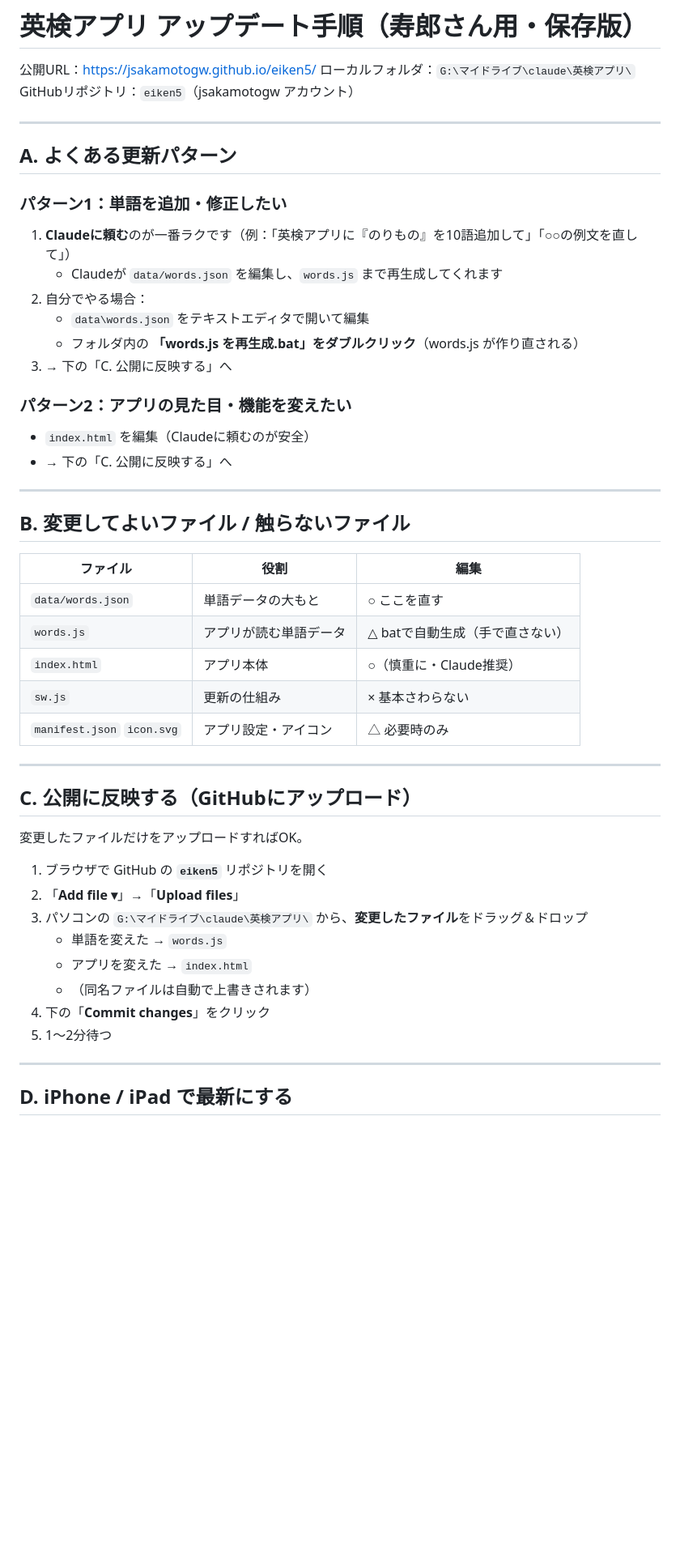
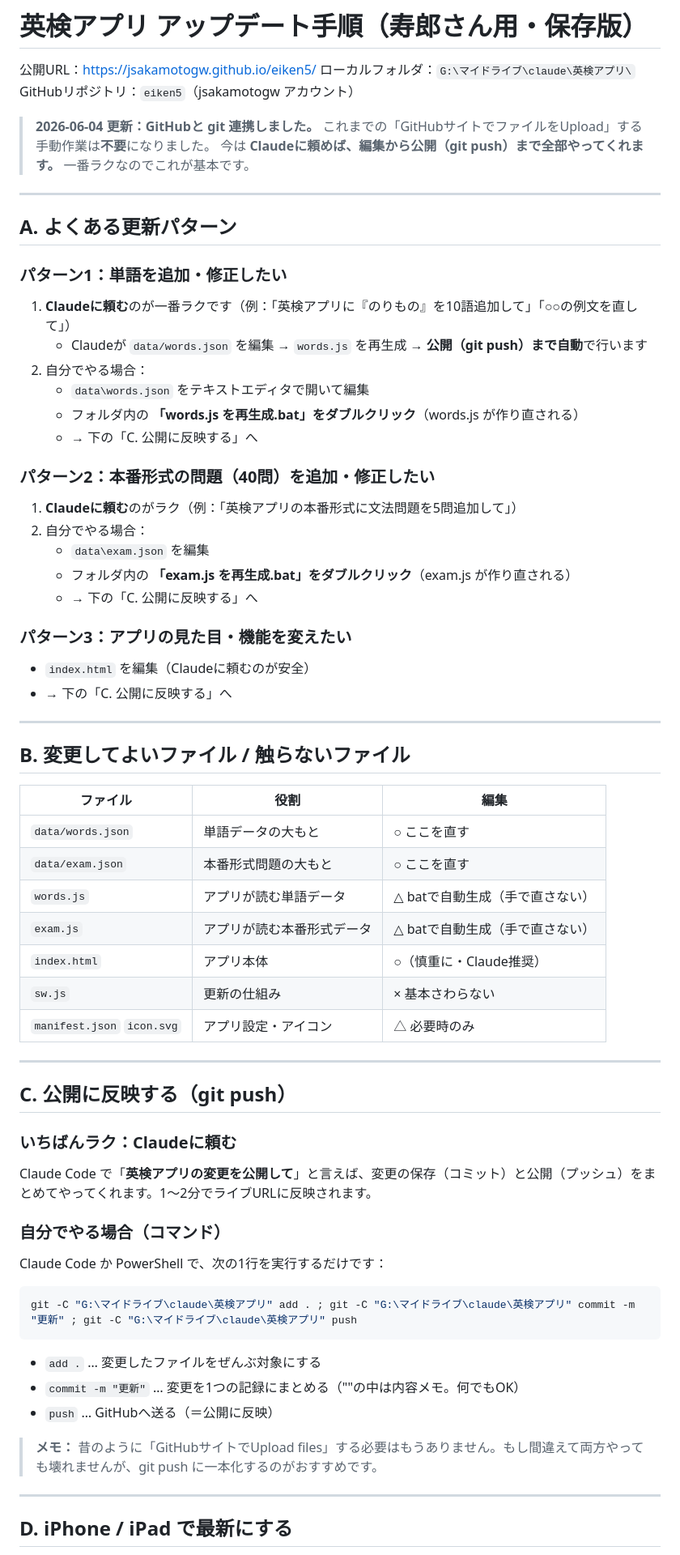
Before and after one commit to jsakamotogw/eiken5, a Markdown page: アップデート手順.md, the part around one of its changes. Shown at 81% size. Rendered like a GitHub page; blank space fills up the shorter version.

Commit message:
アップデート手順書をgit push方式に更新（手動Upload廃止・本番形式の更新手順追加）

````diff
--- a/アップデート手順.md
+++ b/アップデート手順.md
@@ -3,6 +3,9 @@
 公開URL：https://jsakamotogw.github.io/eiken5/
 ローカルフォルダ：`G:\マイドライブ\claude\英検アプリ\`
 GitHubリポジトリ：`eiken5`（jsakamotogw アカウント）
+
+> **2026-06-04 更新：GitHubと git 連携しました。** これまでの「GitHubサイトでファイルをUpload」する手動作業は**不要**になりました。
+> 今は **Claudeに頼めば、編集から公開（git push）まで全部やってくれます。** 一番ラクなのでこれが基本です。
 
 ---
 
@@ -10,13 +13,20 @@ GitHubリポジトリ：`eiken5`（jsakamotogw アカウント）
 
 ### パターン1：単語を追加・修正したい
 1. **Claudeに頼む**のが一番ラクです（例：「英検アプリに『のりもの』を10語追加して」「○○の例文を直して」）
-   - Claudeが `data/words.json` を編集し、`words.js` まで再生成してくれます
+   - Claudeが `data/words.json` を編集 → `words.js` を再生成 → **公開（git push）まで自動**で行います
 2. 自分でやる場合：
    - `data\words.json` をテキストエディタで開いて編集
    - フォルダ内の **「words.js を再生成.bat」をダブルクリック**（words.js が作り直される）
-3. → 下の「C. 公開に反映する」へ
+   - → 下の「C. 公開に反映する」へ
 
-### パターン2：アプリの見た目・機能を変えたい
+### パターン2：本番形式の問題（40問）を追加・修正したい
+1. **Claudeに頼む**のがラク（例：「英検アプリの本番形式に文法問題を5問追加して」）
+2. 自分でやる場合：
+   - `data\exam.json` を編集
+   - フォルダ内の **「exam.js を再生成.bat」をダブルクリック**（exam.js が作り直される）
+   - → 下の「C. 公開に反映する」へ
+
+### パターン3：アプリの見た目・機能を変えたい
 - `index.html` を編集（Claudeに頼むのが安全）
 - → 下の「C. 公開に反映する」へ
 
@@ -27,25 +37,32 @@ GitHubリポジトリ：`eiken5`（jsakamotogw アカウント）
 | ファイル | 役割 | 編集 |
 |---------|------|------|
 | `data/words.json` | 単語データの大もと | ○ ここを直す |
+| `data/exam.json` | 本番形式問題の大もと | ○ ここを直す |
 | `words.js` | アプリが読む単語データ | △ batで自動生成（手で直さない） |
+| `exam.js` | アプリが読む本番形式データ | △ batで自動生成（手で直さない） |
 | `index.html` | アプリ本体 | ○（慎重に・Claude推奨） |
 | `sw.js` | 更新の仕組み | × 基本さわらない |
 | `manifest.json` `icon.svg` | アプリ設定・アイコン | △ 必要時のみ |
 
 ---
 
-## C. 公開に反映する（GitHubにアップロード）
+## C. 公開に反映する（git push）
 
-変更したファイルだけをアップロードすればOK。
+### いちばんラク：Claudeに頼む
+Claude Code で「**英検アプリの変更を公開して**」と言えば、変更の保存（コミット）と公開（プッシュ）をまとめてやってくれます。1〜2分でライブURLに反映されます。
 
-1. ブラウザで GitHub の **`eiken5`** リポジトリを開く
-2. 「**Add file ▾**」→「**Upload files**」
-3. パソコンの `G:\マイドライブ\claude\英検アプリ\` から、**変更したファイル**をドラッグ＆ドロップ
-   - 単語を変えた → `words.js`
-   - アプリを変えた → `index.html`
-   - （同名ファイルは自動で上書きされます）
-4. 下の「**Commit changes**」をクリック
-5. 1〜2分待つ
+### 自分でやる場合（コマンド）
+Claude Code か PowerShell で、次の1行を実行するだけです：
+
+```powershell
+git -C "G:\マイドライブ\claude\英検アプリ" add . ; git -C "G:\マイドライブ\claude\英検アプリ" commit -m "更新" ; git -C "G:\マイドライブ\claude\英検アプリ" push
+```
+
+- `add .` … 変更したファイルをぜんぶ対象にする
+- `commit -m "更新"` … 変更を1つの記録にまとめる（""の中は内容メモ。何でもOK）
+- `push` … GitHubへ送る（＝公開に反映）
+
+> **メモ：** 昔のように「GitHubサイトでUpload files」する必要はもうありません。もし間違えて両方やっても壊れませんが、git push に一本化するのがおすすめです。
 
 ---
 
````
Also changed, not shown: other parts of アップデート手順.md (+3 -2 lines).
